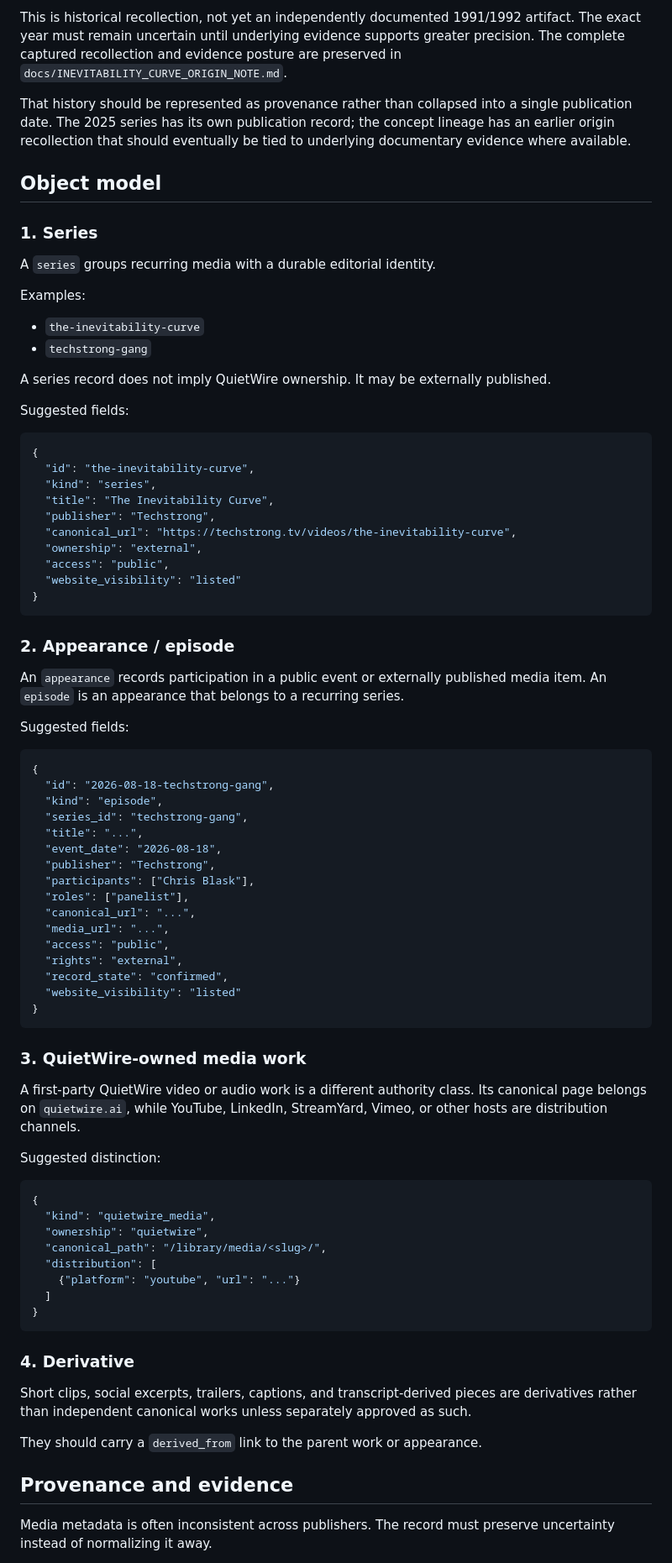
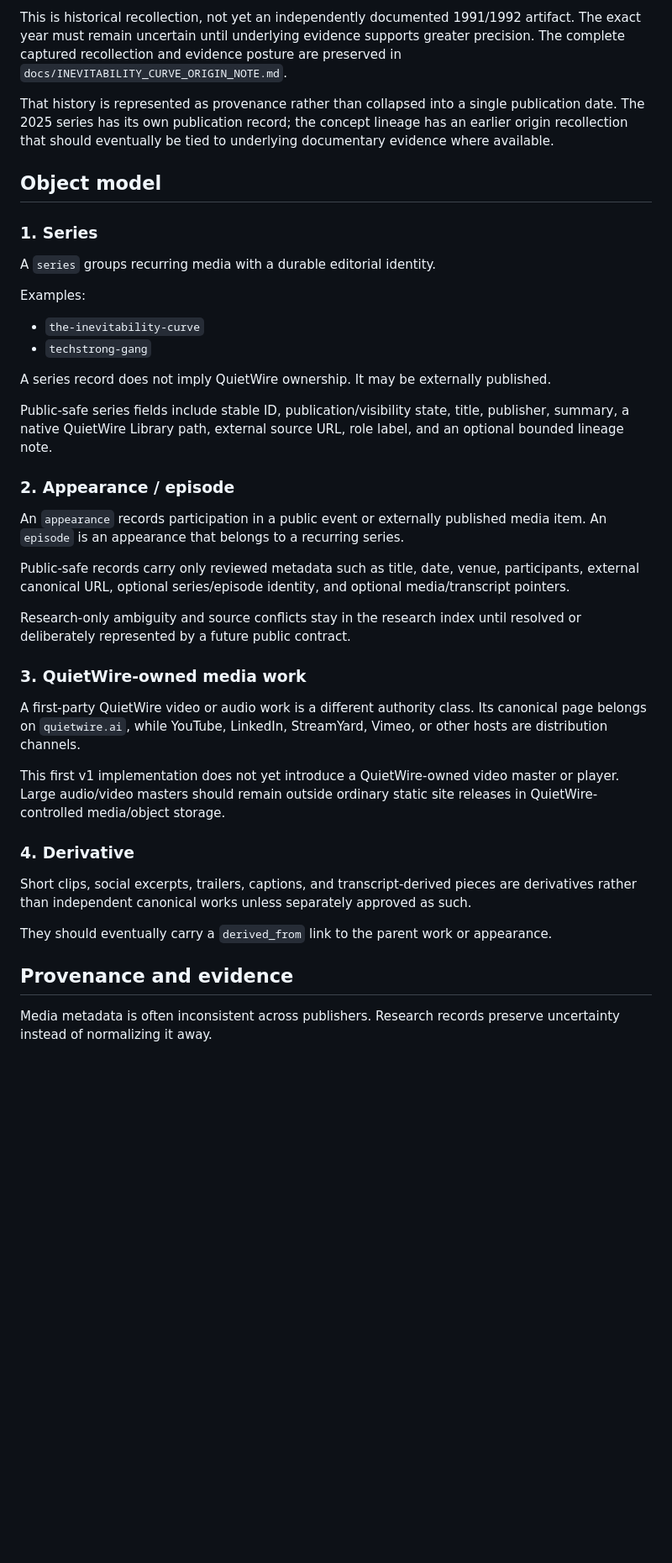
Before and after one commit to QuietWire-Civic-AI/quietwire-site, a Markdown page: docs/MEDIA_APPEARANCES_V1.md, the part around one of its changes. Shown at 84% size. GitHub-like rendering; blank space fills up the shorter version.

````diff
--- a/docs/MEDIA_APPEARANCES_V1.md
+++ b/docs/MEDIA_APPEARANCES_V1.md
@@ -43,7 +64,7 @@ Chris recalls using the term and underlying concept continuously ever since. The
 
 This is historical recollection, not yet an independently documented 1991/1992 artifact. The exact year must remain uncertain until underlying evidence supports greater precision. The complete captured recollection and evidence posture are preserved in `docs/INEVITABILITY_CURVE_ORIGIN_NOTE.md`.
 
-That history should be represented as provenance rather than collapsed into a single publication date. The 2025 series has its own publication record; the concept lineage has an earlier origin recollection that should eventually be tied to underlying documentary evidence where available.
+That history is represented as provenance rather than collapsed into a single publication date. The 2025 series has its own publication record; the concept lineage has an earlier origin recollection that should eventually be tied to underlying documentary evidence where available.
 
 ## Object model
 
@@ -58,70 +79,29 @@ Examples:
 
 A series record does not imply QuietWire ownership. It may be externally published.
 
-Suggested fields:
-
-```json
-{
-  "id": "the-inevitability-curve",
-  "kind": "series",
-  "title": "The Inevitability Curve",
-  "publisher": "Techstrong",
-  "canonical_url": "https://techstrong.tv/videos/the-inevitability-curve",
-  "ownership": "external",
-  "access": "public",
-  "website_visibility": "listed"
-}
-```
+Public-safe series fields include stable ID, publication/visibility state, title, publisher, summary, a native QuietWire Library path, external source URL, role label, and an optional bounded lineage note.
 
 ### 2. Appearance / episode
 
 An `appearance` records participation in a public event or externally published media item. An `episode` is an appearance that belongs to a recurring series.
 
-Suggested fields:
+Public-safe records carry only reviewed metadata such as title, date, venue, participants, external canonical URL, optional series/episode identity, and optional media/transcript pointers.
 
-```json
-{
-  "id": "2026-08-18-techstrong-gang",
-  "kind": "episode",
-  "series_id": "techstrong-gang",
-  "title": "...",
-  "event_date": "2026-08-18",
-  "publisher": "Techstrong",
-  "participants": ["Chris Blask"],
-  "roles": ["panelist"],
-  "canonical_url": "...",
-  "media_url": "...",
-  "access": "public",
-  "rights": "external",
-  "record_state": "confirmed",
-  "website_visibility": "listed"
-}
-```
+Research-only ambiguity and source conflicts stay in the research index until resolved or deliberately represented by a future public contract.
 
 ### 3. QuietWire-owned media work
 
 A first-party QuietWire video or audio work is a different authority class. Its canonical page belongs on `quietwire.ai`, while YouTube, LinkedIn, StreamYard, Vimeo, or other hosts are distribution channels.
 
-Suggested distinction:
-
-```json
-{
-  "kind": "quietwire_media",
-  "ownership": "quietwire",
-  "canonical_path": "/library/media/<slug>/",
-  "distribution": [
-    {"platform": "youtube", "url": "..."}
-  ]
-}
-```
+This first v1 implementation does not yet introduce a QuietWire-owned video master or player. Large audio/video masters should remain outside ordinary static site releases in QuietWire-controlled media/object storage.
 
 ### 4. Derivative
 
 Short clips, social excerpts, trailers, captions, and transcript-derived pieces are derivatives rather than independent canonical works unless separately approved as such.
 
-They should carry a `derived_from` link to the parent work or appearance.
+They should eventually carry a `derived_from` link to the parent work or appearance.
 
 ## Provenance and evidence
 
-Media metadata is often inconsistent across publishers. The record must preserve uncertainty instead of normalizing it away.
+Media metadata is often inconsistent across publishers. Research records preserve uncertainty instead of normalizing it away.
 
````
Also changed, not shown: other parts of docs/MEDIA_APPEARANCES_V1.md (+69 -118 lines).
